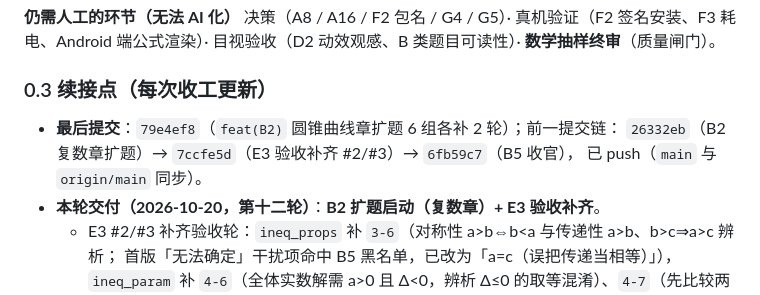
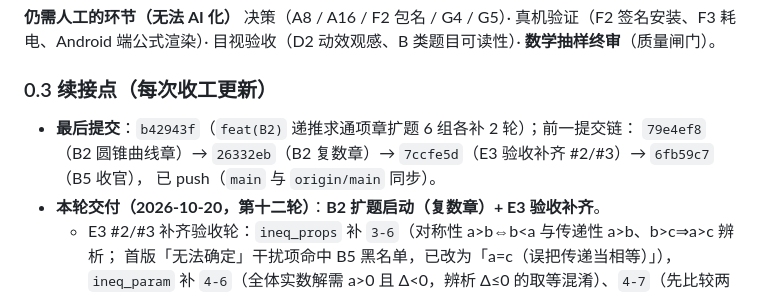
Before and after one commit to czqjrj/MathGates, a Markdown page: TODO.md, the part around the change. GitHub-like rendering.

Commit message:
docs(TODO): 续接点回填最后提交 b42943f

```diff
--- a/TODO.md
+++ b/TODO.md
@@ -134,8 +134,8 @@
 
 ### 0.3 续接点（每次收工更新）
 
-- **最后提交**：`79e4ef8`（`feat(B2)` 圆锥曲线章扩题 6 组各补 2 轮）；前一提交链：
-  `26332eb`（B2 复数章扩题）→ `7ccfe5d`（E3 验收补齐 #2/#3）→ `6fb59c7`（B5 收官），
+- **最后提交**：`b42943f`（`feat(B2)` 递推求通项章扩题 6 组各补 2 轮）；前一提交链：
+  `79e4ef8`（B2 圆锥曲线章）→ `26332eb`（B2 复数章）→ `7ccfe5d`（E3 验收补齐 #2/#3）→ `6fb59c7`（B5 收官），
   已 push（`main` 与 `origin/main` 同步）。
 - **本轮交付（2026-10-20，第十二轮）**：**B2 扩题启动（复数章）+ E3 验收补齐**。
   - E3 #2/#3 补齐验收轮：`ineq_props` 补 `3-6`（对称性 a>b⇔b<a 与传递性 a>b、b>c⇒a>c 辨析；
```
